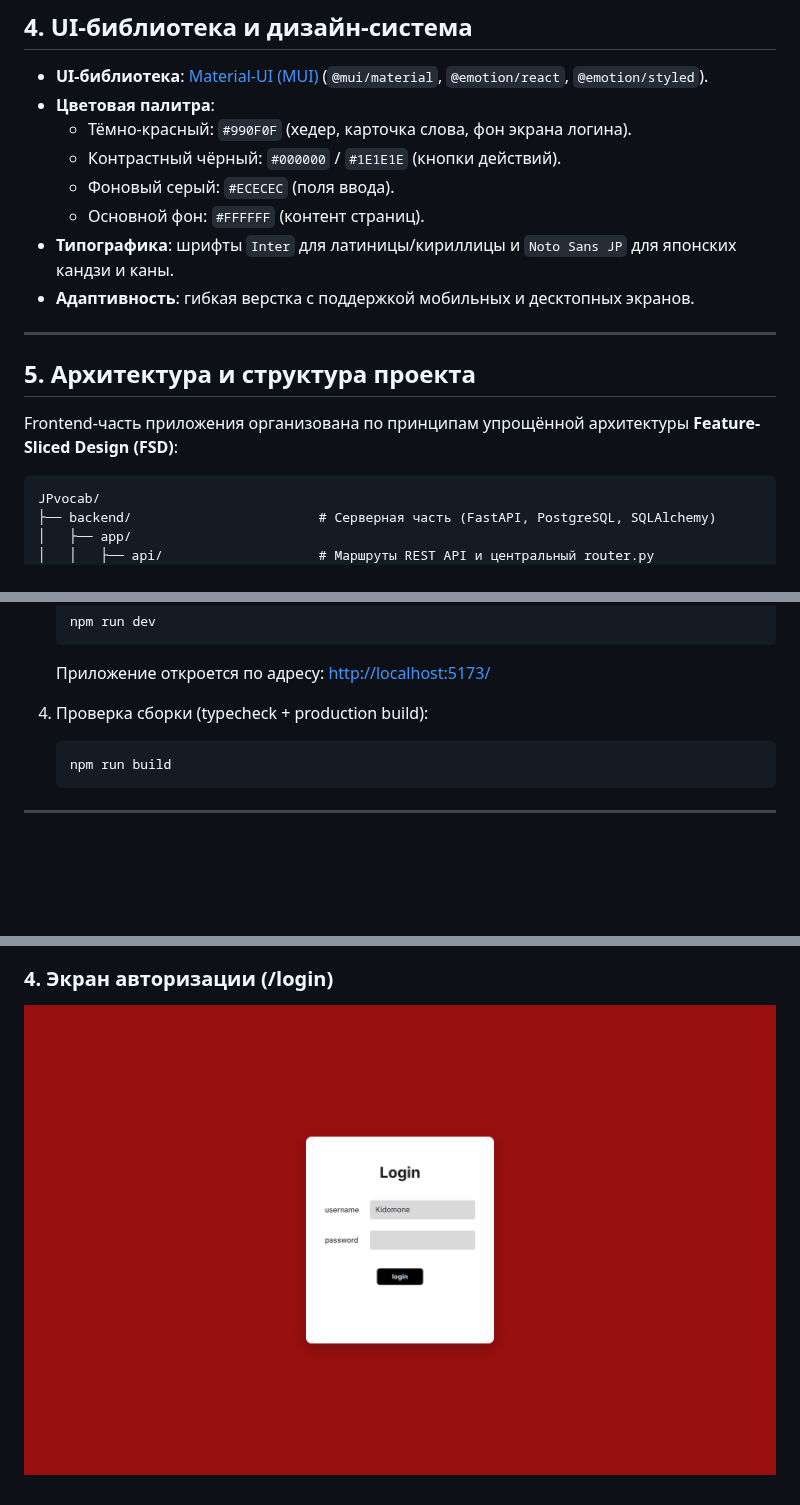
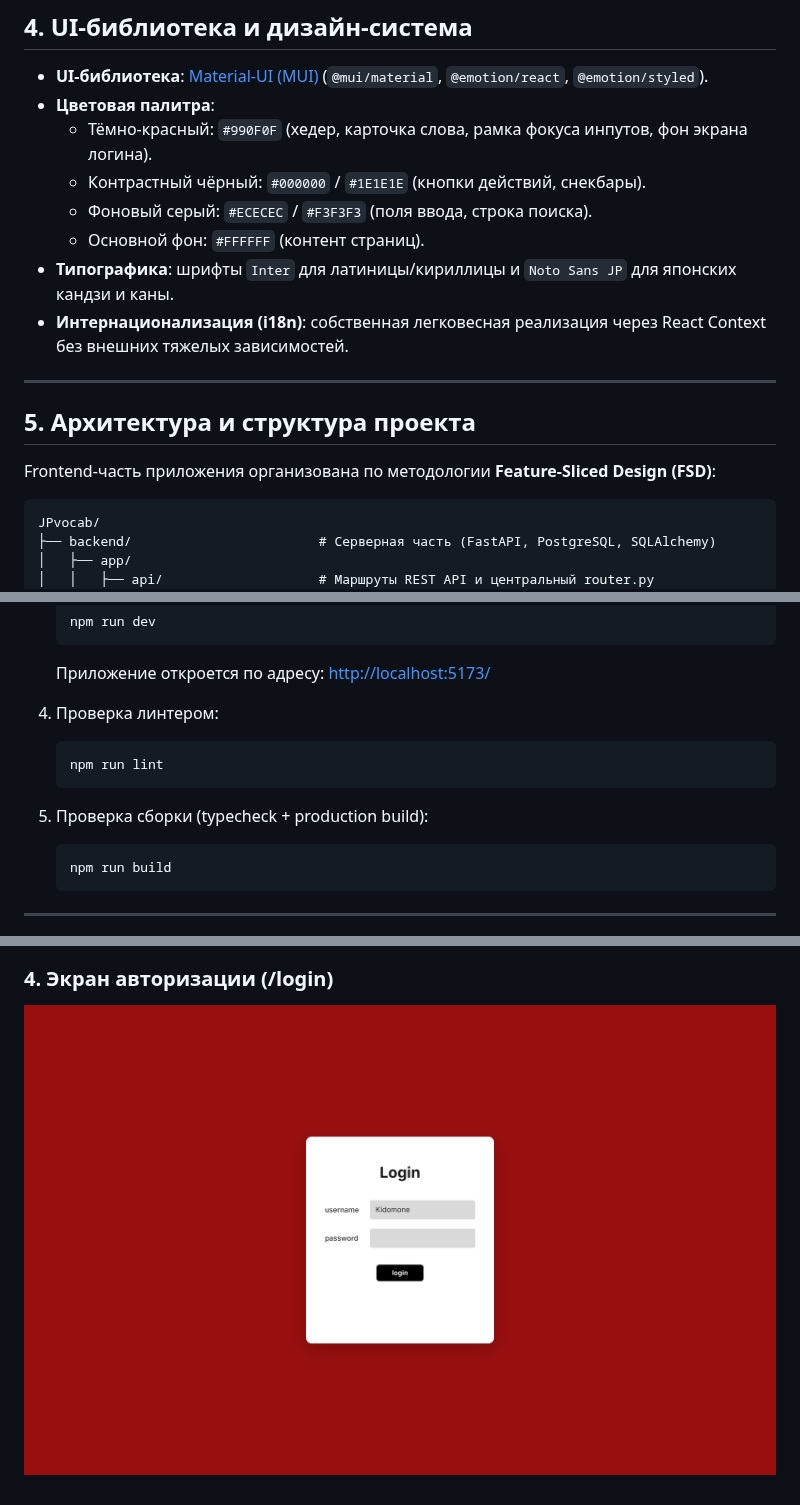
Before and after one commit to Kidomone/JPvocab, a Markdown page: README.md, 3 parts joined by grey strips. GitHub-like rendering; pictures changed too: docs/screenshots/04-login.png; blank space fills up the shorter version.

````diff
--- a/README.md
+++ b/README.md
@@ -49,18 +55,18 @@
 
 - **UI-библиотека**: [Material-UI (MUI)](https://mui.com/) (`@mui/material`, `@emotion/react`, `@emotion/styled`).
 - **Цветовая палитра**:
-  - Тёмно-красный: `#990F0F` (хедер, карточка слова, фон экрана логина).
-  - Контрастный чёрный: `#000000` / `#1E1E1E` (кнопки действий).
-  - Фоновый серый: `#ECECEC` (поля ввода).
+  - Тёмно-красный: `#990F0F` (хедер, карточка слова, рамка фокуса инпутов, фон экрана логина).
+  - Контрастный чёрный: `#000000` / `#1E1E1E` (кнопки действий, снекбары).
+  - Фоновый серый: `#ECECEC` / `#F3F3F3` (поля ввода, строка поиска).
   - Основной фон: `#FFFFFF` (контент страниц).
 - **Типографика**: шрифты `Inter` для латиницы/кириллицы и `Noto Sans JP` для японских кандзи и каны.
-- **Адаптивность**: гибкая верстка с поддержкой мобильных и десктопных экранов.
+- **Интернационализация (i18n)**: собственная легковесная реализация через React Context без внешних тяжелых зависимостей.
 
 ---
 
 ## 5. Архитектура и структура проекта
 
-Frontend-часть приложения организована по принципам упрощённой архитектуры **Feature-Sliced Design (FSD)**:
+Frontend-часть приложения организована по методологии **Feature-Sliced Design (FSD)**:
 
 ```text
 JPvocab/
@@ -164,7 +173,12 @@ JPvocab/
    ```
    Приложение откроется по адресу: [http://localhost:5173/](http://localhost:5173/)
 
-4. Проверка сборки (typecheck + production build):
+4. Проверка линтером:
+   ```bash
+   npm run lint
+   ```
+
+5. Проверка сборки (typecheck + production build):
    ```bash
    npm run build
    ```
````
Also changed, not shown: other parts of README.md (+41 -32 lines), docs/screenshots/01-home.png, docs/screenshots/02-result.png, docs/screenshots/03-vocab.png.
